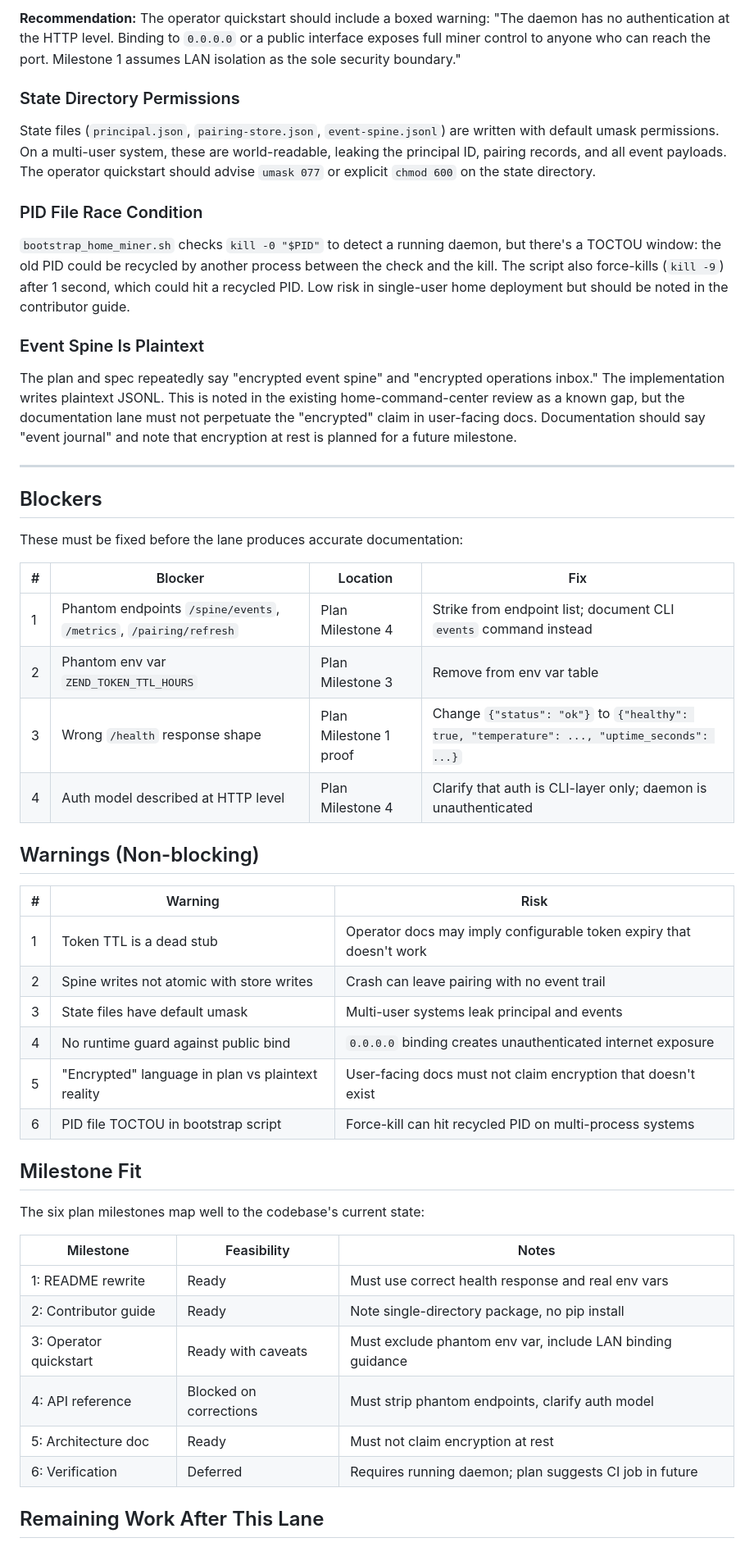
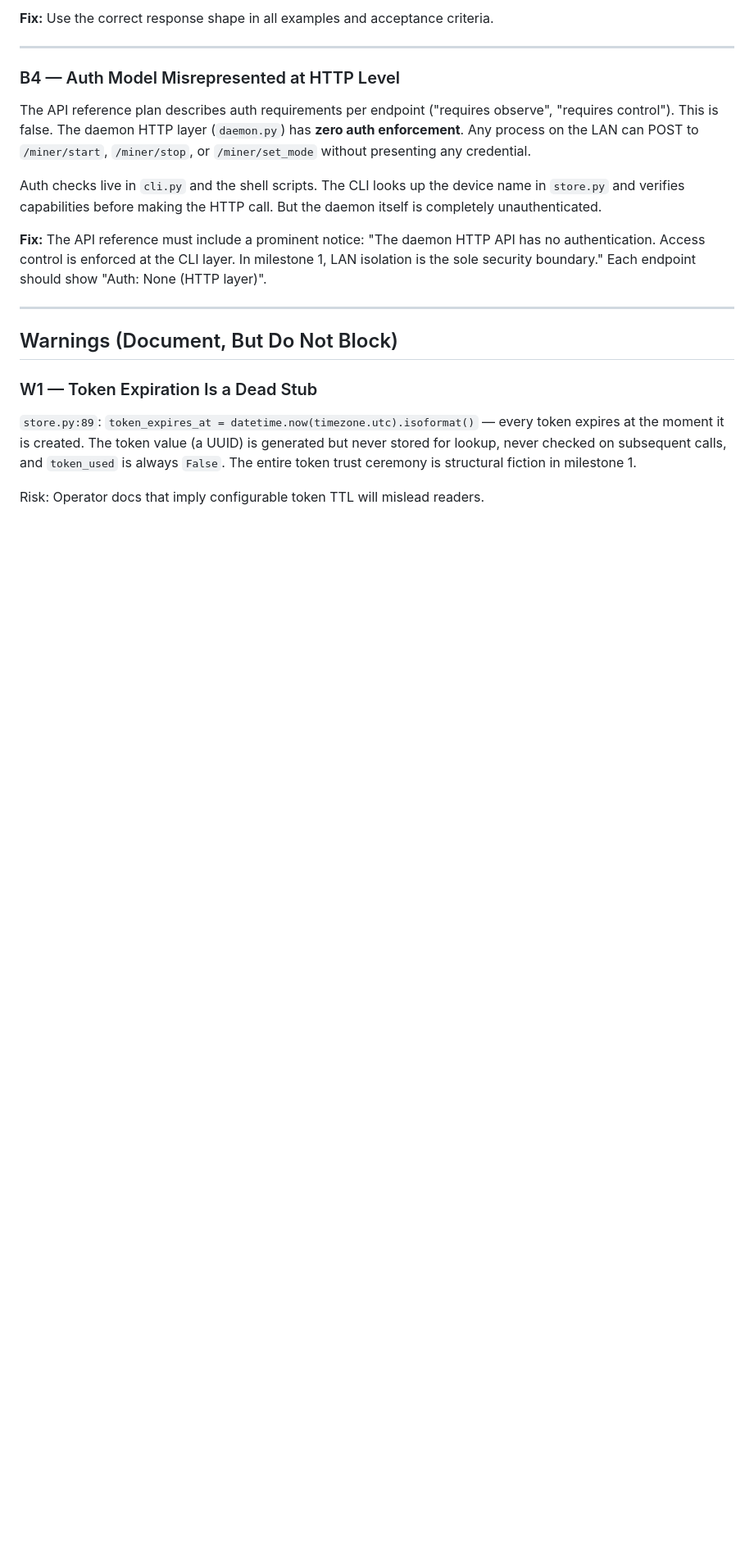
Before and after one commit to happybigmtn/zend, a Markdown page: outputs/documentation-and-onboarding/review.md, the part around one of its changes. Shown at 82% size. GitHub-like rendering; blank space fills up the shorter version.

```diff
--- a/outputs/documentation-and-onboarding/review.md
+++ b/outputs/documentation-and-onboarding/review.md
@@ -97,54 +49,23 @@ The plan says "LAN-only binding, what to check, what not to expose" in Milestone
 
-**Recommendation:** The operator quickstart should include a boxed warning: "The daemon has no authentication at the HTTP level. Binding to `0.0.0.0` or a public interface exposes full miner control to anyone who can reach the port. Milestone 1 assumes LAN isolation as the sole security boundary."
-
-### State Directory Permissions
-
-State files (`principal.json`, `pairing-store.json`, `event-spine.jsonl`) are written with default umask permissions. On a multi-user system, these are world-readable, leaking the principal ID, pairing records, and all event payloads. The operator quickstart should advise `umask 077` or explicit `chmod 600` on the state directory.
-
-### PID File Race Condition
-
-`bootstrap_home_miner.sh` checks `kill -0 "$PID"` to detect a running daemon, but there's a TOCTOU window: the old PID could be recycled by another process between the check and the kill. The script also force-kills (`kill -9`) after 1 second, which could hit a recycled PID. Low risk in single-user home deployment but should be noted in the contributor guide.
-
-### Event Spine Is Plaintext
-
-The plan and spec repeatedly say "encrypted event spine" and "encrypted operations inbox." The implementation writes plaintext JSONL. This is noted in the existing home-command-center review as a known gap, but the documentation lane must not perpetuate the "encrypted" claim in user-facing docs. Documentation should say "event journal" and note that encryption at rest is planned for a future milestone.
+**Fix:** Use the correct response shape in all examples and acceptance criteria.
 
 ---
 
-## Blockers
+### B4 — Auth Model Misrepresented at HTTP Level
 
-These must be fixed before the lane produces accurate documentation:
+The API reference plan describes auth requirements per endpoint ("requires observe", "requires control"). This is false. The daemon HTTP layer (`daemon.py`) has **zero auth enforcement**. Any process on the LAN can POST to `/miner/start`, `/miner/stop`, or `/miner/set_mode` without presenting any credential.
 
-| # | Blocker | Location | Fix |
-|---|---------|----------|-----|
-| 1 | Phantom endpoints `/spine/events`, `/metrics`, `/pairing/refresh` | Plan Milestone 4 | Strike from endpoint list; document CLI `events` command instead |
-| 2 | Phantom env var `ZEND_TOKEN_TTL_HOURS` | Plan Milestone 3 | Remove from env var table |
-| 3 | Wrong `/health` response shape | Plan Milestone 1 proof | Change `{"status": "ok"}` to `{"healthy": true, "temperature": ..., "uptime_seconds": ...}` |
-| 4 | Auth model described at HTTP level | Plan Milestone 4 | Clarify that auth is CLI-layer only; daemon is unauthenticated |
+Auth checks live in `cli.py` and the shell scripts. The CLI looks up the device name in `store.py` and verifies capabilities before making the HTTP call. But the daemon itself is completely unauthenticated.
 
-## Warnings (Non-blocking)
+**Fix:** The API reference must include a prominent notice: "The daemon HTTP API has no authentication. Access control is enforced at the CLI layer. In milestone 1, LAN isolation is the sole security boundary." Each endpoint should show "Auth: None (HTTP layer)".
 
-| # | Warning | Risk |
-|---|---------|------|
-| 1 | Token TTL is a dead stub | Operator docs may imply configurable token expiry that doesn't work |
-| 2 | Spine writes not atomic with store writes | Crash can leave pairing with no event trail |
-| 3 | State files have default umask | Multi-user systems leak principal and events |
-| 4 | No runtime guard against public bind | `0.0.0.0` binding creates unauthenticated internet exposure |
-| 5 | "Encrypted" language in plan vs plaintext reality | User-facing docs must not claim encryption that doesn't exist |
-| 6 | PID file TOCTOU in bootstrap script | Force-kill can hit recycled PID on multi-process systems |
+---
 
-## Milestone Fit
+## Warnings (Document, But Do Not Block)
 
-The six plan milestones map well to the codebase's current state:
+### W1 — Token Expiration Is a Dead Stub
 
-| Milestone | Feasibility | Notes |
-|-----------|-------------|-------|
-| 1: README rewrite | Ready | Must use correct health response and real env vars |
-| 2: Contributor guide | Ready | Note single-directory package, no pip install |
-| 3: Operator quickstart | Ready with caveats | Must exclude phantom env var, include LAN binding guidance |
-| 4: API reference | Blocked on corrections | Must strip phantom endpoints, clarify auth model |
-| 5: Architecture doc | Ready | Must not claim encryption at rest |
-| 6: Verification | Deferred | Requires running daemon; plan suggests CI job in future |
+`store.py:89`: `token_expires_at = datetime.now(timezone.utc).isoformat()` — every token expires at the moment it is created. The token value (a UUID) is generated but never stored for lookup, never checked on subsequent calls, and `token_used` is always `False`. The entire token trust ceremony is structural fiction in milestone 1.
 
-## Remaining Work After This Lane
+Risk: Operator docs that imply configurable token TTL will mislead readers.
 
```
Also changed, not shown: other parts of outputs/documentation-and-onboarding/review.md (+85 -76 lines), outputs/documentation-and-onboarding/spec.md (+86 -61 lines).
